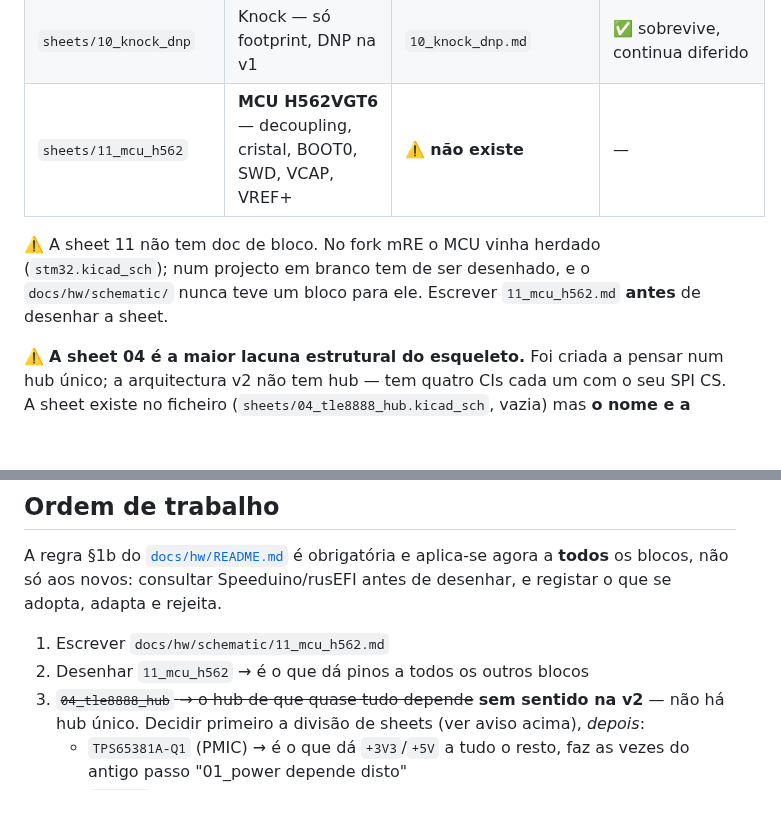
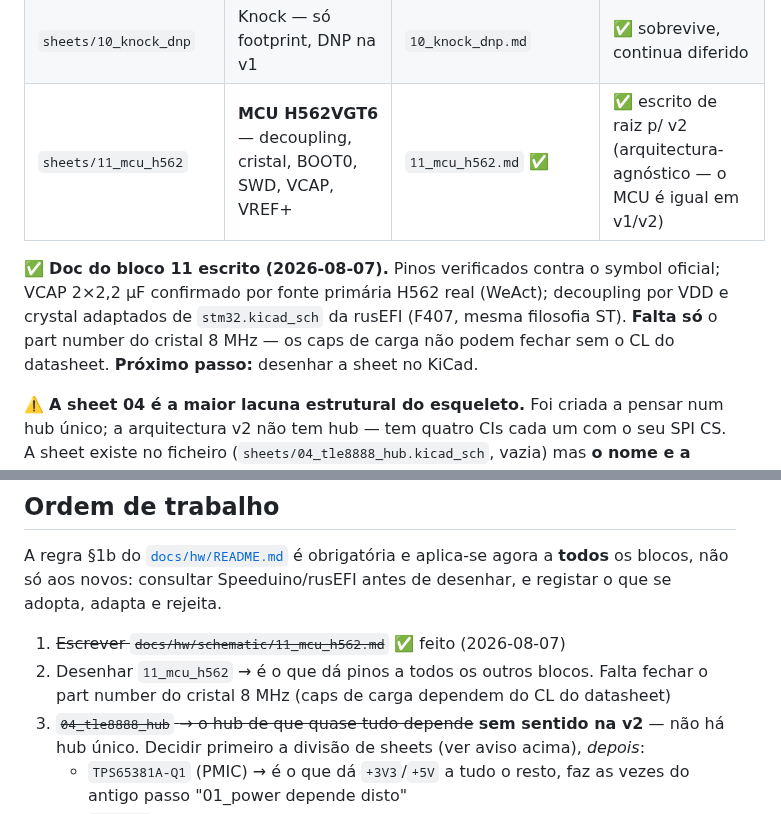
Before and after one commit to pbuchabqui/OpenEMS, a Markdown page: hardware/openems_v1/README.md, 2 parts joined by grey strips. Drawn GitHub-style; blank space fills up the shorter version.

Commit message:
feat(hw): passo 1 — doc do bloco MCU (11_mcu_h562.md)
Fecha a lacuna identificada ao montar o esqueleto: o MCU nunca teve doc
de bloco porque no fork mRE vinha herdado. Escrito de raiz, seguindo a
regra §1b — consultar Speeduino/rusEFI antes de desenhar.

Fontes primárias, não memória:
- rusEFI hardware/vendor/hw_microRusEfi/stm32.kicad_sch (F407): VCAP
  2x2,2µF, ~9x100nF por VDD + 1µF bulk, cristal 8MHz/20pF com 2x18pF
  montados, SWD via Tag-Connect TC2030-IDC-NL 2x3.
- Speeduino: suporte STM32 é só firmware, sem esquemático de hardware
  no repo local — checado, nada a adoptar deste lado.
- stm32h562_ref.md §3.1 (WeAct H562VGT6 V1.0, board real, mesmo chip
  exacto): confirma VCAP 2x2,2µF independentemente, e HSE=8MHz.
- src/hal/stm32h562/system.cpp: HSE=8MHz não é escolha de hardware, é
  IMPOSTO pelo firmware (PLL1 M=1 N=62 P=2 calculado a partir de 8MHz).
  grep confirma zero uso de LSE/RTC → Y2 32.768kHz fica DNP, footprint
  reservado (mesmo padrão do EWG/main-relay).

Todos os 26 números de pino citados foram cruzados programaticamente
contra a extracção já verificada do symbol oficial (a mesma usada para
pinout_v2.md) — 0 mismatches.

Marcado explicitamente o que NÃO se pode copiar cegamente: os 18pF de
carga do cristal do rusEFI são de OUTRO cristal — o CL certo depende do
part number que se escolher aqui, e fica como o único item a fechar
antes de desenhar a sheet.

Actualiza docs/hw/schematic/README.md e hardware/openems_v1/README.md
— sheet 11 passa de "não existe" para "escrito", ordem de trabalho
risca o passo 1.

Co-Authored-By: Claude Opus 5 <noreply@anthropic.com>

```diff
--- a/hardware/openems_v1/README.md
+++ b/hardware/openems_v1/README.md
@@ -45,11 +45,13 @@ para revisão barata e paralelizável.
 | `sheets/08_usb` | USB com isolador galvânico | `08_usb.md` | ✅ sobrevive |
 | `sheets/09_connectors` | AMPSEAL J1 (35 sinais) + J2 (23 potência) | `09_connectors_weact.md` | ✅ sobrevive — footprint do J2 (23 vias) ainda não existe, ver abaixo |
 | `sheets/10_knock_dnp` | Knock — só footprint, DNP na v1 | `10_knock_dnp.md` | ✅ sobrevive, continua diferido |
-| `sheets/11_mcu_h562` | **MCU H562VGT6** — decoupling, cristal, BOOT0, SWD, VCAP, VREF+ | ⚠️ **não existe** | — |
+| `sheets/11_mcu_h562` | **MCU H562VGT6** — decoupling, cristal, BOOT0, SWD, VCAP, VREF+ | `11_mcu_h562.md` ✅ | ✅ escrito de raiz p/ v2 (arquitectura-agnóstico — o MCU é igual em v1/v2) |
 
-⚠️ A sheet 11 não tem doc de bloco. No fork mRE o MCU vinha herdado (`stm32.kicad_sch`);
-num projecto em branco tem de ser desenhado, e o `docs/hw/schematic/` nunca teve um bloco
-para ele. Escrever `11_mcu_h562.md` **antes** de desenhar a sheet.
+✅ **Doc do bloco 11 escrito (2026-08-07).** Pinos verificados contra o symbol oficial;
+VCAP 2×2,2 µF confirmado por fonte primária H562 real (WeAct); decoupling por VDD e
+crystal adaptados de `stm32.kicad_sch` da rusEFI (F407, mesma filosofia ST). **Falta só**
+o part number do cristal 8 MHz — os caps de carga não podem fechar sem o CL do datasheet.
+**Próximo passo:** desenhar a sheet no KiCad.
 
 ⚠️ **A sheet 04 é a maior lacuna estrutural do esqueleto.** Foi criada a pensar num hub
 único; a arquitectura v2 não tem hub — tem quatro CIs cada um com o seu SPI CS. A sheet
@@ -109,8 +111,9 @@ A regra §1b do [`docs/hw/README.md`](../../docs/hw/README.md) é obrigatória e
 agora a **todos** os blocos, não só aos novos: consultar Speeduino/rusEFI antes de
 desenhar, e registar o que se adopta, adapta e rejeita.
 
-1. Escrever `docs/hw/schematic/11_mcu_h562.md`
-2. Desenhar `11_mcu_h562` → é o que dá pinos a todos os outros blocos
+1. ~~Escrever `docs/hw/schematic/11_mcu_h562.md`~~ ✅ feito (2026-08-07)
+2. Desenhar `11_mcu_h562` → é o que dá pinos a todos os outros blocos. Falta fechar o
+   part number do cristal 8 MHz (caps de carga dependem do CL do datasheet)
 3. ~~`04_tle8888_hub` → o hub de que quase tudo depende~~ **sem sentido na v2** — não há
    hub único. Decidir primeiro a divisão de sheets (ver aviso acima), *depois*:
    - `TPS65381A-Q1` (PMIC) → é o que dá `+3V3`/`+5V` a tudo o resto, faz as vezes do
```
Also changed, not shown: 2 other files.
